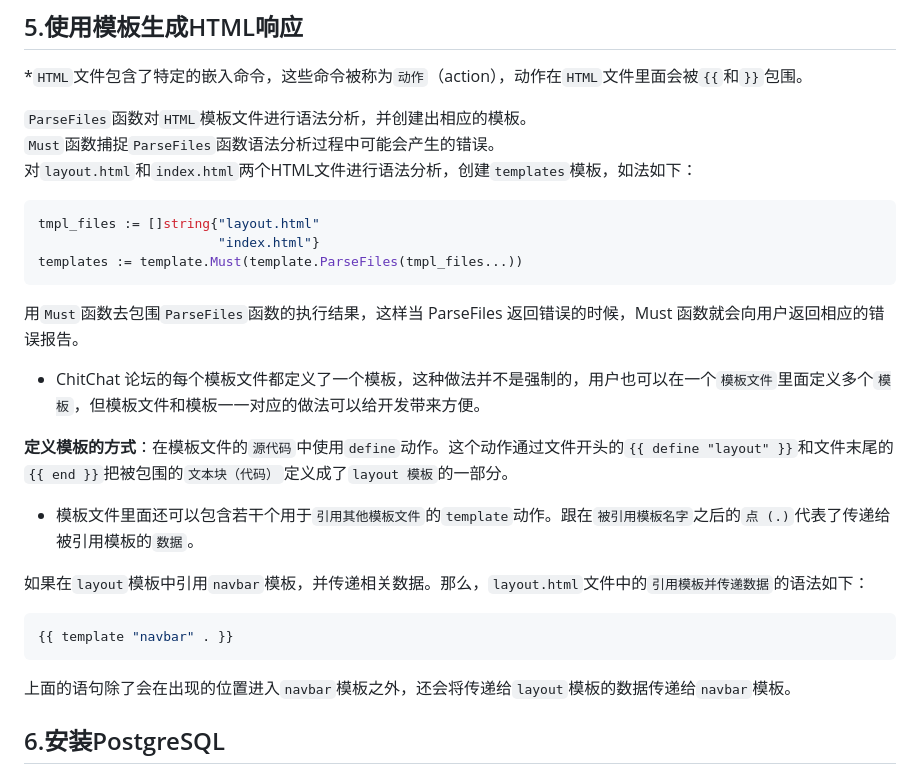
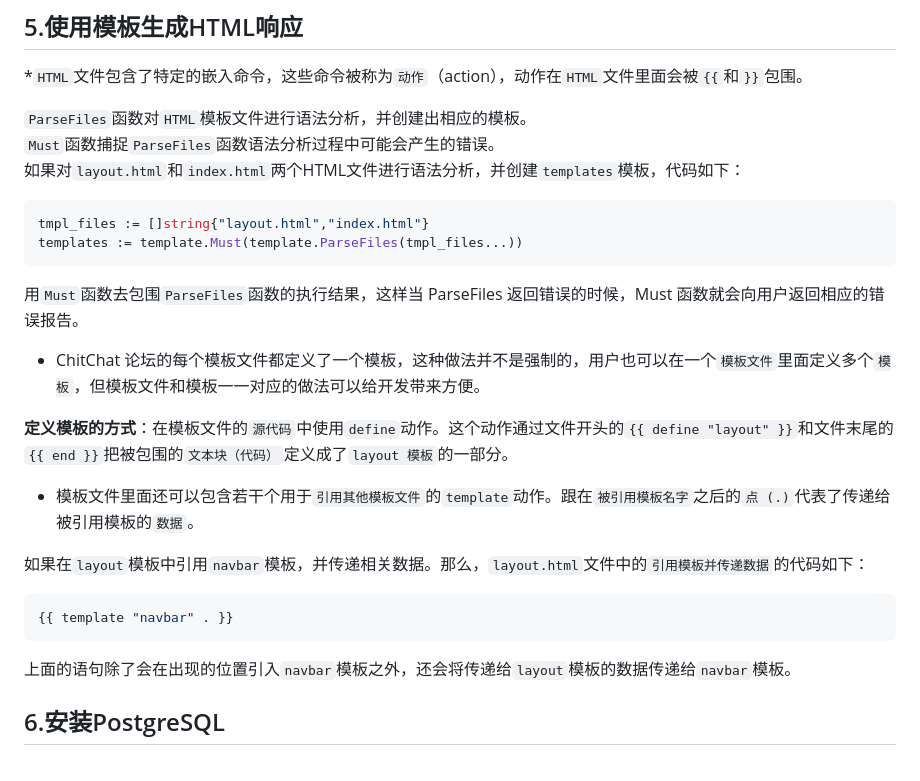
Before and after one commit to huangpengju/chitchat, a Markdown page: README.md, the part around the change. GitHub-like rendering.

````diff
--- a/README.md
+++ b/README.md
@@ -78,10 +78,9 @@ ChitChat应用会通过 HandleFunc 函数把请求重定向到处理器函数。
 
 `ParseFiles`函数对`HTML`模板文件进行语法分析，并创建出相应的模板。
 `Must`函数捕捉`ParseFiles`函数语法分析过程中可能会产生的错误。
-对`layout.html`和`index.html`两个HTML文件进行语法分析，创建`templates`模板，如法如下：
+如果对`layout.html`和`index.html`两个HTML文件进行语法分析，并创建`templates`模板，代码如下：
 ```bash
-tmpl_files := []string{"layout.html"
-                       "index.html"}
+tmpl_files := []string{"layout.html","index.html"}
 templates := template.Must(template.ParseFiles(tmpl_files...))
 ```
 用`Must`函数去包围`ParseFiles`函数的执行结果，这样当 ParseFiles 返回错误的时候，Must 函数就会向用户返回相应的错误报告。
@@ -92,11 +91,11 @@ templates := template.Must(template.ParseFiles(tmpl_files...))
 
 * 模板文件里面还可以包含若干个用于`引用其他模板文件`的`template`动作。跟在`被引用模板名字`之后的`点 (.)`代表了传递给被引用模板的`数据`。
 
-如果在`layout`模板中引用`navbar`模板，并传递相关数据。那么，`layout.html`文件中的`引用模板并传递数据`的语法如下：
+如果在`layout`模板中引用`navbar`模板，并传递相关数据。那么，`layout.html`文件中的`引用模板并传递数据`的代码如下：
 ```bash
 {{ template "navbar" . }}
 ```
-上面的语句除了会在出现的位置进入`navbar`模板之外，还会将传递给`layout`模板的数据传递给`navbar`模板。
+上面的语句除了会在出现的位置引入`navbar`模板之外，还会将传递给`layout`模板的数据传递给`navbar`模板。
 
 ## 6.安装PostgreSQL
 
````
